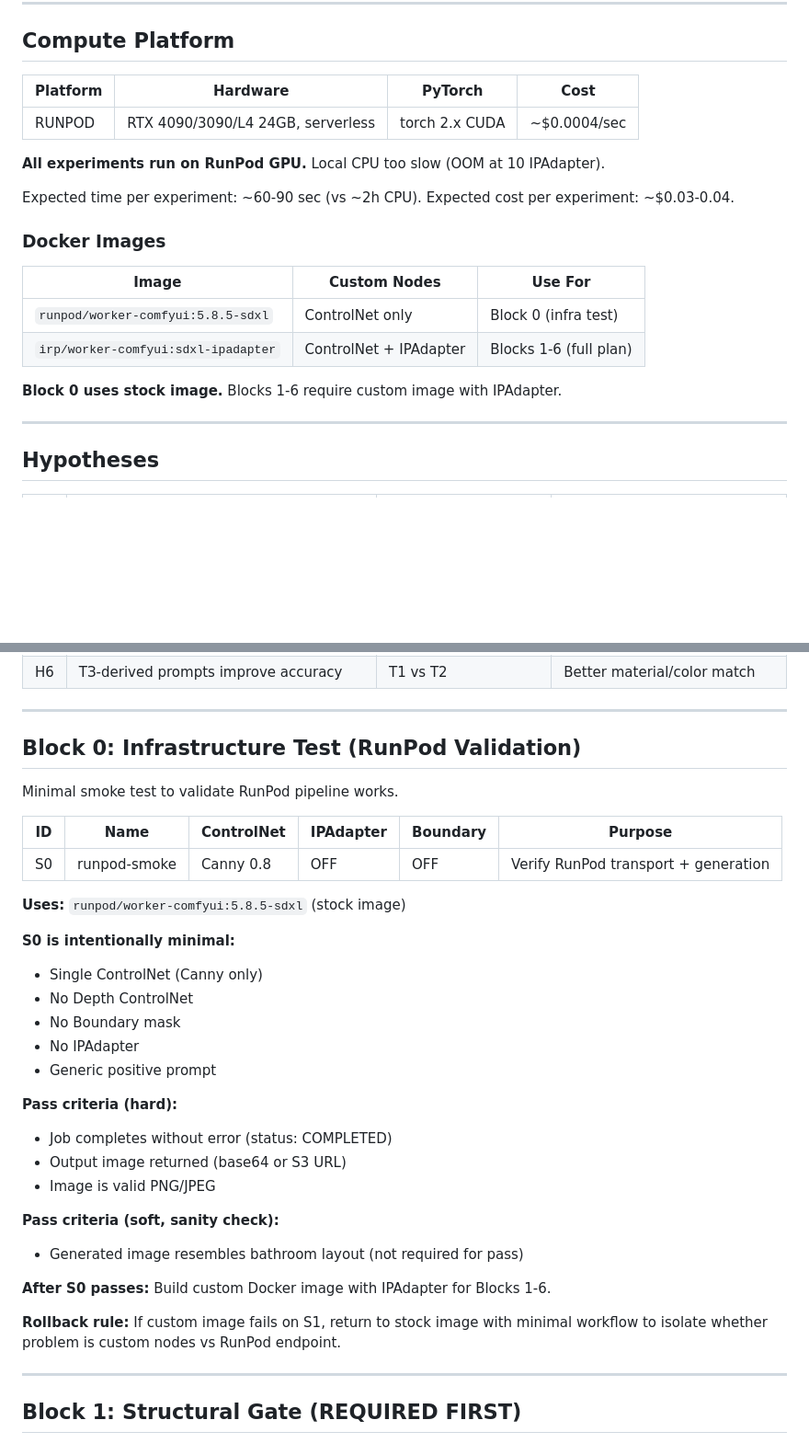
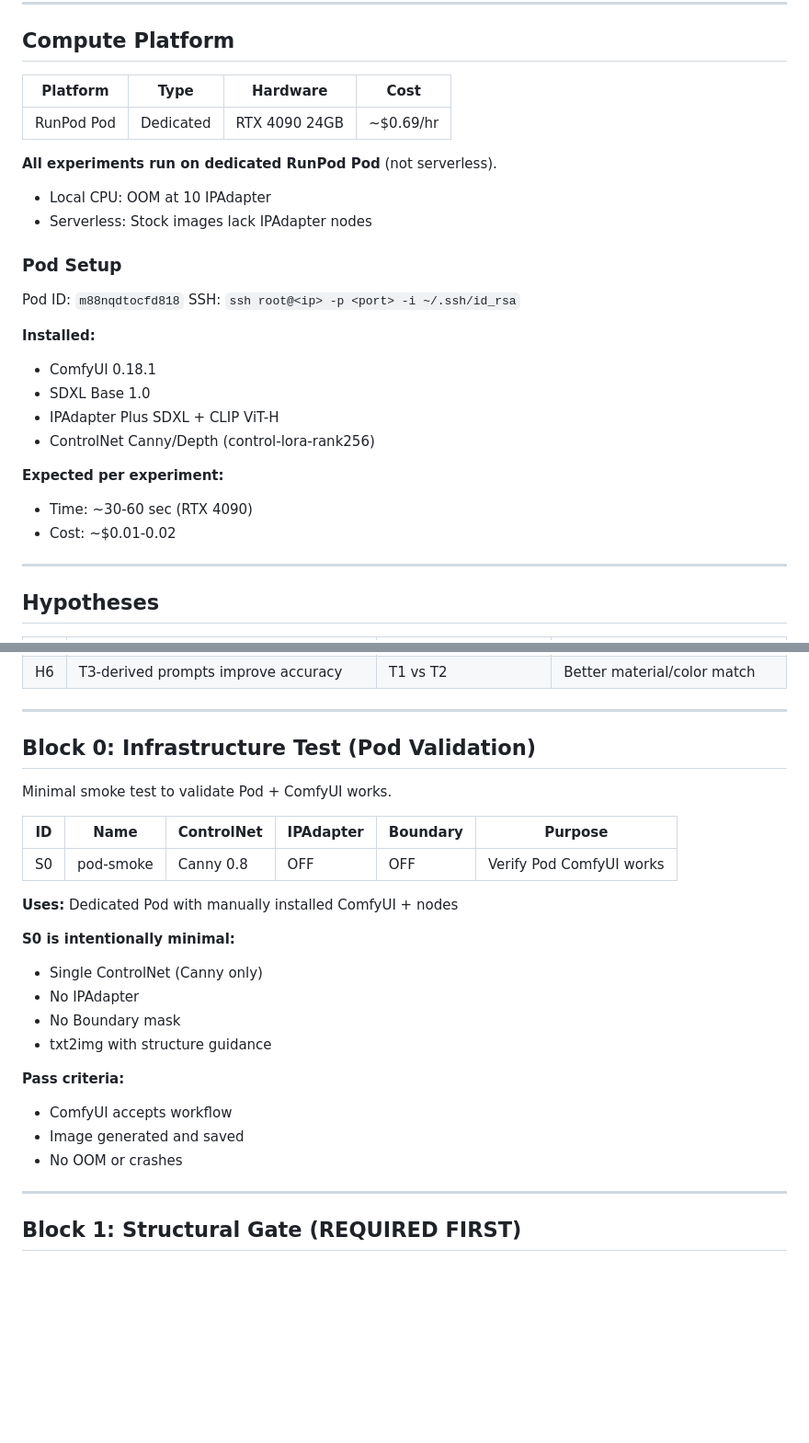
Before and after one commit to dparilov/interior-render-pipeline, a Markdown page: docs/EXPERIMENT_PLAN.md, 2 parts joined by grey strips. Shown at 92% size. GitHub-like rendering; blank space fills up the shorter version.

Commit message:
Switch to dedicated Pod, remove serverless
- Deleted all serverless endpoints (didn't work properly)
- Updated EXPERIMENT_PLAN: dedicated Pod instead of serverless
- Pod ID: m88nqdtocfd818 (RTX 4090)
- Installed: ComfyUI 0.18.1 + IPAdapter + ControlNet
- S0 simplified to Pod smoke test

```diff
--- a/docs/EXPERIMENT_PLAN.md
+++ b/docs/EXPERIMENT_PLAN.md
@@ -15,23 +15,28 @@ All experiments use **fixed seed=42** for reproducibility.
 
 ## Compute Platform
 
-| Platform | Hardware | PyTorch | Cost |
-|----------|----------|---------|------|
-| RUNPOD | RTX 4090/3090/L4 24GB, serverless | torch 2.x CUDA | ~$0.0004/sec |
+| Platform | Type | Hardware | Cost |
+|----------|------|----------|------|
+| RunPod Pod | Dedicated | RTX 4090 24GB | ~$0.69/hr |
 
-**All experiments run on RunPod GPU.** Local CPU too slow (OOM at 10 IPAdapter).
+**All experiments run on dedicated RunPod Pod** (not serverless).
+- Local CPU: OOM at 10 IPAdapter
+- Serverless: Stock images lack IPAdapter nodes
 
-Expected time per experiment: ~60-90 sec (vs ~2h CPU).
-Expected cost per experiment: ~$0.03-0.04.
+### Pod Setup
 
-### Docker Images
+Pod ID: `m88nqdtocfd818`
+SSH: `ssh root@<ip> -p <port> -i ~/.ssh/id_rsa`
 
-| Image | Custom Nodes | Use For |
-|-------|--------------|---------|
-| `runpod/worker-comfyui:5.8.5-sdxl` | ControlNet only | Block 0 (infra test) |
-| `irp/worker-comfyui:sdxl-ipadapter` | ControlNet + IPAdapter | Blocks 1-6 (full plan) |
+**Installed:**
+- ComfyUI 0.18.1
+- SDXL Base 1.0
+- IPAdapter Plus SDXL + CLIP ViT-H
+- ControlNet Canny/Depth (control-lora-rank256)
 
-**Block 0 uses stock image.** Blocks 1-6 require custom image with IPAdapter.
+**Expected per experiment:**
+- Time: ~30-60 sec (RTX 4090)
+- Cost: ~$0.01-0.02
 
 ---
 
@@ -48,34 +53,26 @@ Expected cost per experiment: ~$0.03-0.04.
 
 ---
 
-## Block 0: Infrastructure Test (RunPod Validation)
+## Block 0: Infrastructure Test (Pod Validation)
 
-Minimal smoke test to validate RunPod pipeline works.
+Minimal smoke test to validate Pod + ComfyUI works.
 
 | ID | Name | ControlNet | IPAdapter | Boundary | Purpose |
 |----|------|------------|-----------|----------|---------|
-| S0 | runpod-smoke | Canny 0.8 | OFF | OFF | Verify RunPod transport + generation |
+| S0 | pod-smoke | Canny 0.8 | OFF | OFF | Verify Pod ComfyUI works |
 
-**Uses:** `runpod/worker-comfyui:5.8.5-sdxl` (stock image)
+**Uses:** Dedicated Pod with manually installed ComfyUI + nodes
 
 **S0 is intentionally minimal:**
 - Single ControlNet (Canny only)
-- No Depth ControlNet
+- No IPAdapter
 - No Boundary mask
-- No IPAdapter
-- Generic positive prompt
+- txt2img with structure guidance
 
-**Pass criteria (hard):**
-- Job completes without error (status: COMPLETED)
-- Output image returned (base64 or S3 URL)
-- Image is valid PNG/JPEG
-
-**Pass criteria (soft, sanity check):**
-- Generated image resembles bathroom layout (not required for pass)
-
-**After S0 passes:** Build custom Docker image with IPAdapter for Blocks 1-6.
-
-**Rollback rule:** If custom image fails on S1, return to stock image with minimal workflow to isolate whether problem is custom nodes vs RunPod endpoint.
+**Pass criteria:**
+- ComfyUI accepts workflow
+- Image generated and saved
+- No OOM or crashes
 
 ---
 
```
